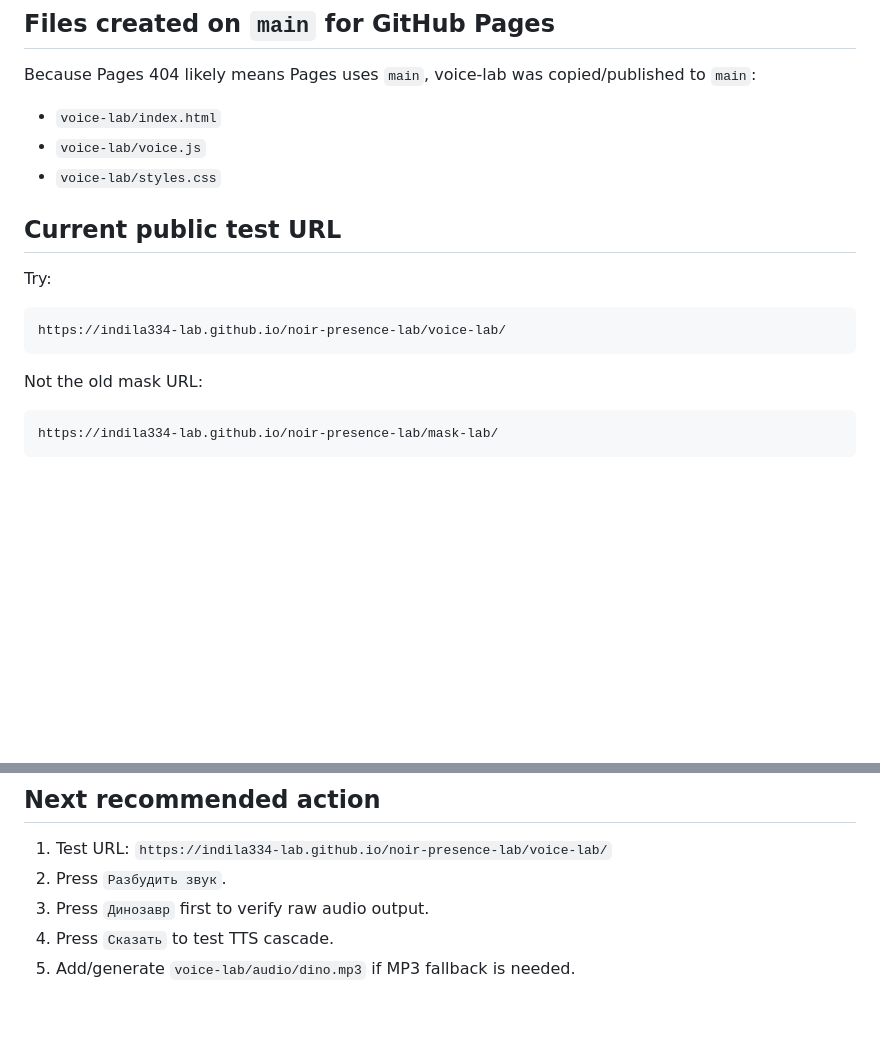
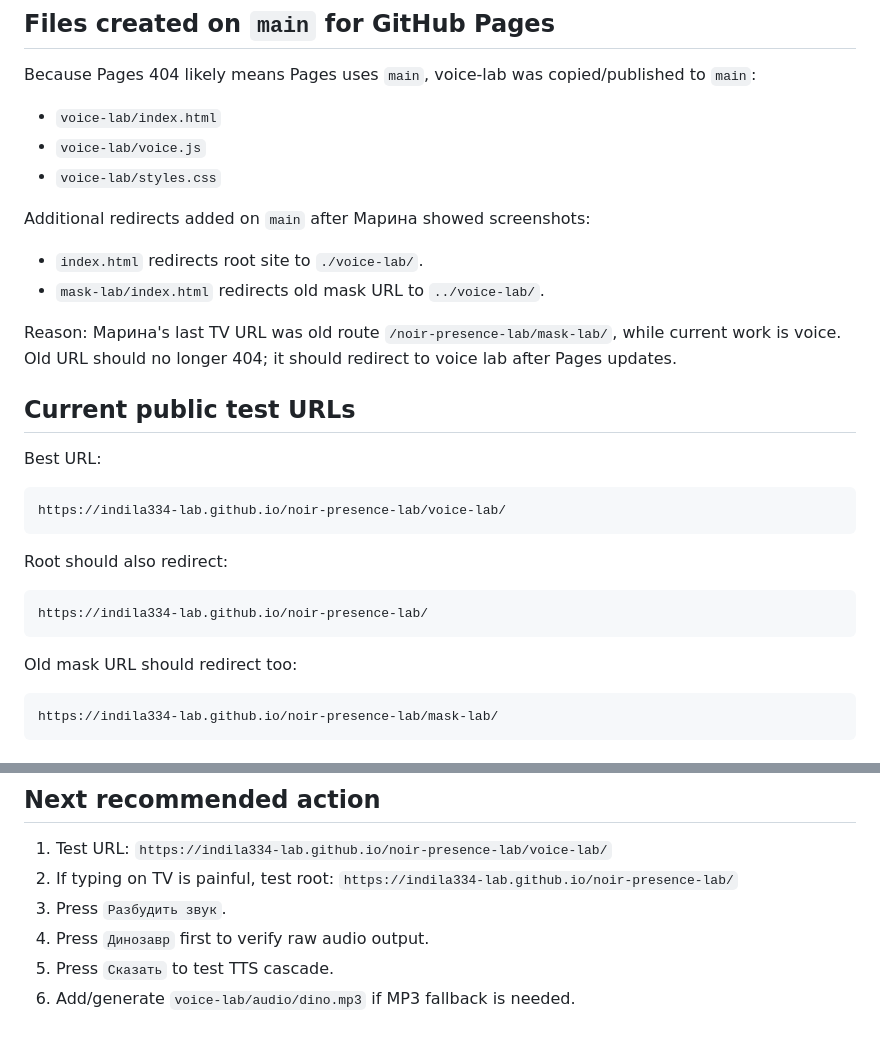
Before and after one commit to indila334-lab/noir-presence-lab, a Markdown page: SEVERIN_CURRENT_WORKLOG.md, 2 parts joined by grey strips. Rendered like a GitHub page; blank space fills up the shorter version.

Commit message:
Update worklog with Pages redirect status

````diff
--- a/SEVERIN_CURRENT_WORKLOG.md
+++ b/SEVERIN_CURRENT_WORKLOG.md
@@ -47,15 +47,28 @@ Because Pages 404 likely means Pages uses `main`, voice-lab was copied/published
 - `voice-lab/voice.js`
 - `voice-lab/styles.css`
 
-## Current public test URL
+Additional redirects added on `main` after Марина showed screenshots:
 
-Try:
+- `index.html` redirects root site to `./voice-lab/`.
+- `mask-lab/index.html` redirects old mask URL to `../voice-lab/`.
+
+Reason: Марина's last TV URL was old route `/noir-presence-lab/mask-lab/`, while current work is voice. Old URL should no longer 404; it should redirect to voice lab after Pages updates.
+
+## Current public test URLs
+
+Best URL:
 
 ```text
 https://indila334-lab.github.io/noir-presence-lab/voice-lab/
 ```
 
-Not the old mask URL:
+Root should also redirect:
+
+```text
+https://indila334-lab.github.io/noir-presence-lab/
+```
+
+Old mask URL should redirect too:
 
 ```text
 https://indila334-lab.github.io/noir-presence-lab/mask-lab/
@@ -96,7 +109,8 @@ The page references it. If it is missing, MP3 button will fail and the WebAudio
 ## Next recommended action
 
 1. Test URL: `https://indila334-lab.github.io/noir-presence-lab/voice-lab/`
-2. Press `Разбудить звук`.
-3. Press `Динозавр` first to verify raw audio output.
-4. Press `Сказать` to test TTS cascade.
-5. Add/generate `voice-lab/audio/dino.mp3` if MP3 fallback is needed.
+2. If typing on TV is painful, test root: `https://indila334-lab.github.io/noir-presence-lab/`
+3. Press `Разбудить звук`.
+4. Press `Динозавр` first to verify raw audio output.
+5. Press `Сказать` to test TTS cascade.
+6. Add/generate `voice-lab/audio/dino.mp3` if MP3 fallback is needed.
````
